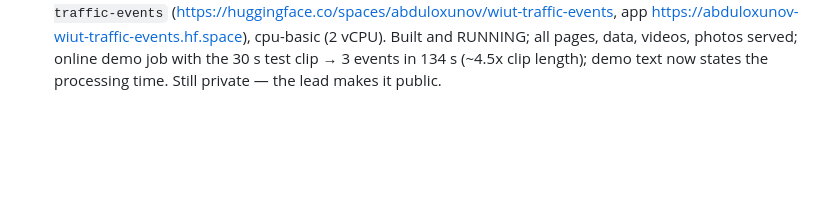
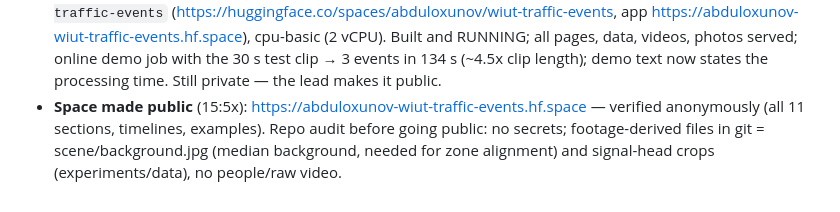
Before and after one commit to Abduloxunov/wiut-cv-traffic-events, a Markdown page: docs/worklog.md, the part around the change. Drawn GitHub-style; blank space fills up the shorter version.

Commit message:
Worklog: Space public, repo audit
Co-Authored-By: Claude Opus 5.5 <noreply@anthropic.com>

```diff
--- a/docs/worklog.md
+++ b/docs/worklog.md
@@ -436,3 +436,4 @@ design/extras 10 %), one-page report. AI Lab proposal already allows publishing
   app https://abduloxunov-wiut-traffic-events.hf.space), cpu-basic (2 vCPU). Built and RUNNING; all pages, data,
   videos, photos served; online demo job with the 30 s test clip → 3 events in 134 s (~4.5x clip length); demo text
   now states the processing time. Still private — the lead makes it public.
+- **Space made public** (15:5x): https://abduloxunov-wiut-traffic-events.hf.space — verified anonymously (all 11 sections, timelines, examples). Repo audit before going public: no secrets; footage-derived files in git = scene/background.jpg (median background, needed for zone alignment) and signal-head crops (experiments/data), no people/raw video.
```
